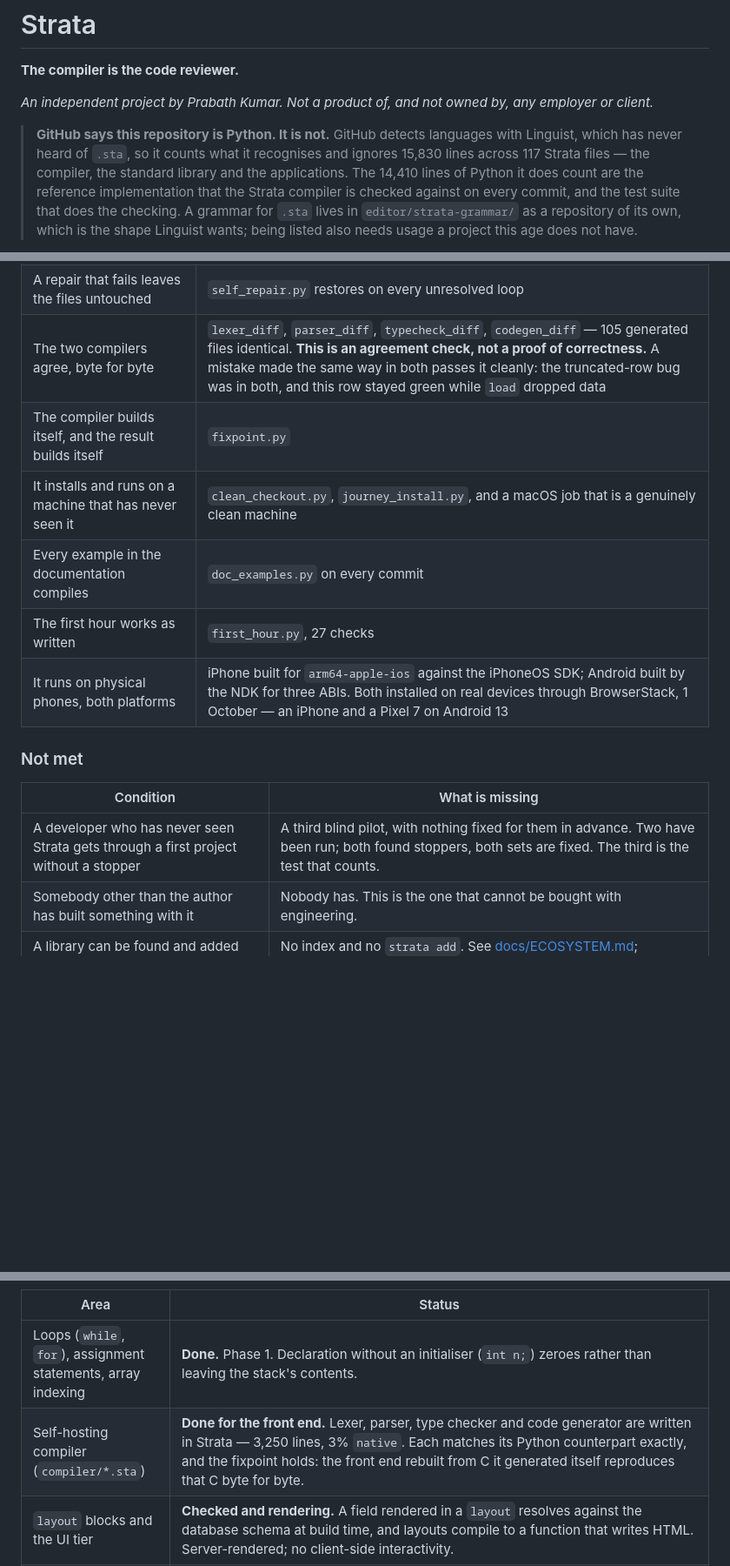
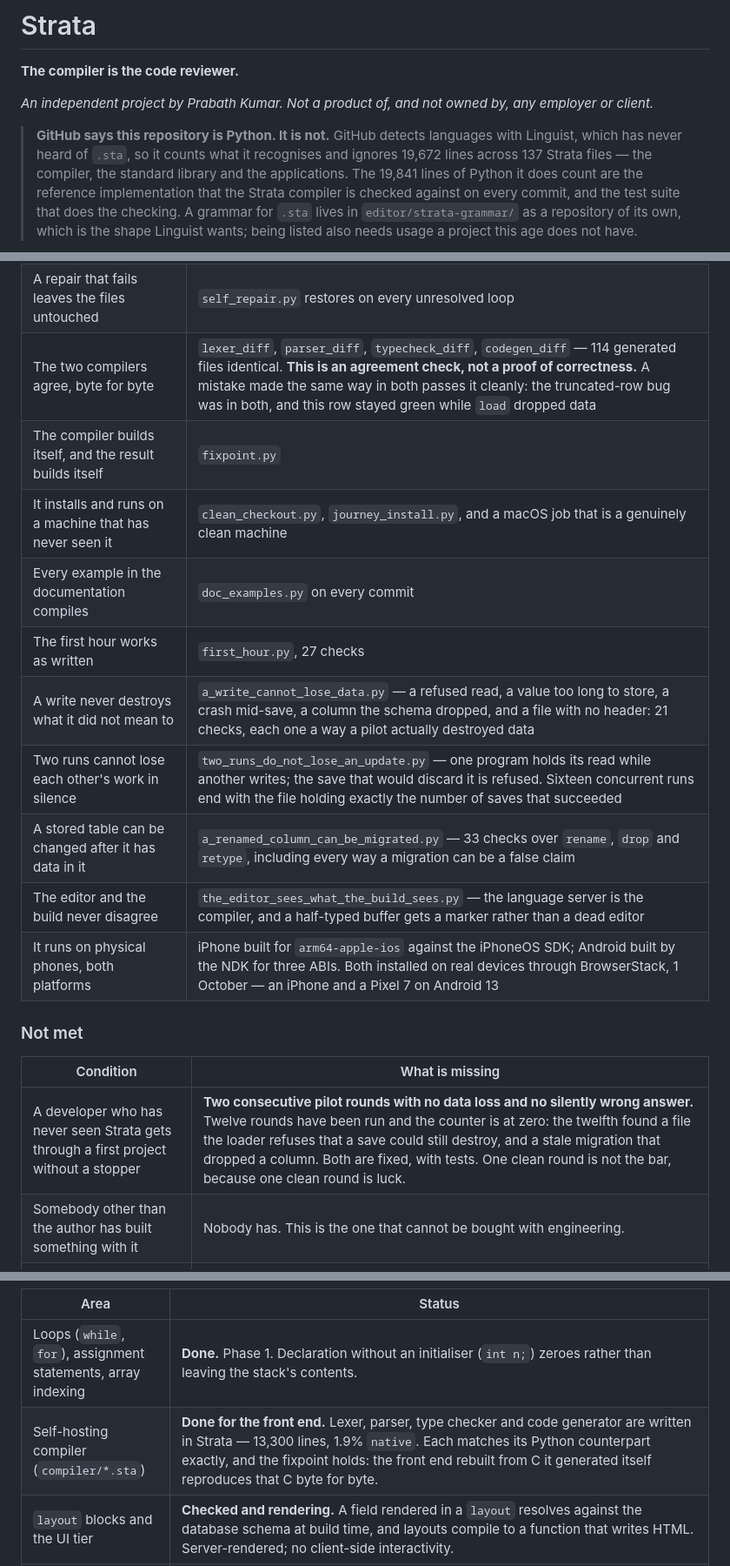
Before and after one commit to prabathkumar/strata-core, a Markdown page: README.md, 3 parts joined by grey strips. Shown at 87% size. Drawn GitHub-style; blank space fills up the shorter version.

```diff
--- a/README.md
+++ b/README.md
@@ -7,8 +7,8 @@ any employer or client.*
 
 > **GitHub says this repository is Python. It is not.** GitHub detects
 > languages with Linguist, which has never heard of `.sta`, so it counts what
-> it recognises and ignores 15,830 lines across 117 Strata files — the
-> compiler, the standard library and the applications. The 14,410 lines of
+> it recognises and ignores 19,672 lines across 137 Strata files — the
+> compiler, the standard library and the applications. The 19,841 lines of
 > Python it does count are the reference implementation that the Strata
 > compiler is checked against on every commit, and the test suite that does
 > the checking. A grammar for `.sta` lives in `editor/strata-grammar/` as a
@@ -1406,18 +1420,22 @@ judgement says.
 | Every error code means what the taxonomy says it means | `json_diag_diff.py` compares classification and remediation, not just the code |
 | Repair never guesses when it should refuse | `self_repair.py`; `E009` and an ambiguous column both refuse and exit non-zero |
 | A repair that fails leaves the files untouched | `self_repair.py` restores on every unresolved loop |
-| The two compilers agree, byte for byte | `lexer_diff`, `parser_diff`, `typecheck_diff`, `codegen_diff` — 105 generated files identical. **This is an agreement check, not a proof of correctness.** A mistake made the same way in both passes it cleanly: the truncated-row bug was in both, and this row stayed green while `load` dropped data |
+| The two compilers agree, byte for byte | `lexer_diff`, `parser_diff`, `typecheck_diff`, `codegen_diff` — 114 generated files identical. **This is an agreement check, not a proof of correctness.** A mistake made the same way in both passes it cleanly: the truncated-row bug was in both, and this row stayed green while `load` dropped data |
 | The compiler builds itself, and the result builds itself | `fixpoint.py` |
 | It installs and runs on a machine that has never seen it | `clean_checkout.py`, `journey_install.py`, and a macOS job that is a genuinely clean machine |
 | Every example in the documentation compiles | `doc_examples.py` on every commit |
 | The first hour works as written | `first_hour.py`, 27 checks |
+| A write never destroys what it did not mean to | `a_write_cannot_lose_data.py` — a refused read, a value too long to store, a crash mid-save, a column the schema dropped, and a file with no header: 21 checks, each one a way a pilot actually destroyed data |
+| Two runs cannot lose each other's work in silence | `two_runs_do_not_lose_an_update.py` — one program holds its read while another writes; the save that would discard it is refused. Sixteen concurrent runs end with the file holding exactly the number of saves that succeeded |
+| A stored table can be changed after it has data in it | `a_renamed_column_can_be_migrated.py` — 33 checks over `rename`, `drop` and `retype`, including every way a migration can be a false claim |
+| The editor and the build never disagree | `the_editor_sees_what_the_build_sees.py` — the language server is the compiler, and a half-typed buffer gets a marker rather than a dead editor |
 | It runs on physical phones, both platforms | iPhone built for `arm64-apple-ios` against the iPhoneOS SDK; Android built by the NDK for three ABIs. Both installed on real devices through BrowserStack, 1 October — an iPhone and a Pixel 7 on Android 13 |
 
 ### Not met
 
 | Condition | What is missing |
 |---|---|
-| A developer who has never seen Strata gets through a first project without a stopper | A third blind pilot, with nothing fixed for them in advance. Two have been run; both found stoppers, both sets are fixed. The third is the test that counts. |
+| A developer who has never seen Strata gets through a first project without a stopper | **Two consecutive pilot rounds with no data loss and no silently wrong answer.** Twelve rounds have been run and the counter is at zero: the twelfth found a file the loader refuses that a save could still destroy, and a stale migration that dropped a column. Both are fixed, with tests. One clean round is not the bar, because one clean round is luck. |
 | Somebody other than the author has built something with it | Nobody has. This is the one that cannot be bought with engineering. |
 | A library can be found and added without reading this repository | No index and no `strata add`. See [docs/ECOSYSTEM.md](docs/ECOSYSTEM.md); designed, not built. |
 
@@ -1460,7 +1478,7 @@ what runs and what is planned is unambiguous.
 | Area | Status |
 |------|--------|
 | Loops (`while`, `for`), assignment statements, array indexing | **Done.** Phase 1. Declaration without an initialiser (`int n;`) zeroes rather than leaving the stack's contents. |
-| Self-hosting compiler (`compiler/*.sta`) | **Done for the front end.** Lexer, parser, type checker and code generator are written in Strata — 3,250 lines, 3% `native`. Each matches its Python counterpart exactly, and the fixpoint holds: the front end rebuilt from C it generated itself reproduces that C byte for byte. |
+| Self-hosting compiler (`compiler/*.sta`) | **Done for the front end.** Lexer, parser, type checker and code generator are written in Strata — 13,300 lines, 1.9% `native`. Each matches its Python counterpart exactly, and the fixpoint holds: the front end rebuilt from C it generated itself reproduces that C byte for byte. |
 | `layout` blocks and the UI tier | **Checked and rendering.** A field rendered in a `layout` resolves against the database schema at build time, and layouts compile to a function that writes HTML. Server-rendered; no client-side interactivity. |
 | WebAssembly target | **Working for computation.** `--target wasm` emits freestanding C that clang builds into a module exporting every top-level function. No libc: a bump allocator, no file I/O, and `print` goes through one imported host function. Not a UI story — WebAssembly has no direct DOM access, so any UI needs a JavaScript interop shim, as it does for every WASM framework. |
 | `verify` blocks | **Done.** `strata test` builds and runs them, reporting each failed assertion with its line and source. Nested `assert "label" { ... }` groups are supported. No fixtures, no setup/teardown, no parallelism. |
```
Also changed, not shown: other parts of README.md (+35 -21 lines), FOR_DEVELOPERS.md (+57 -1 lines).
